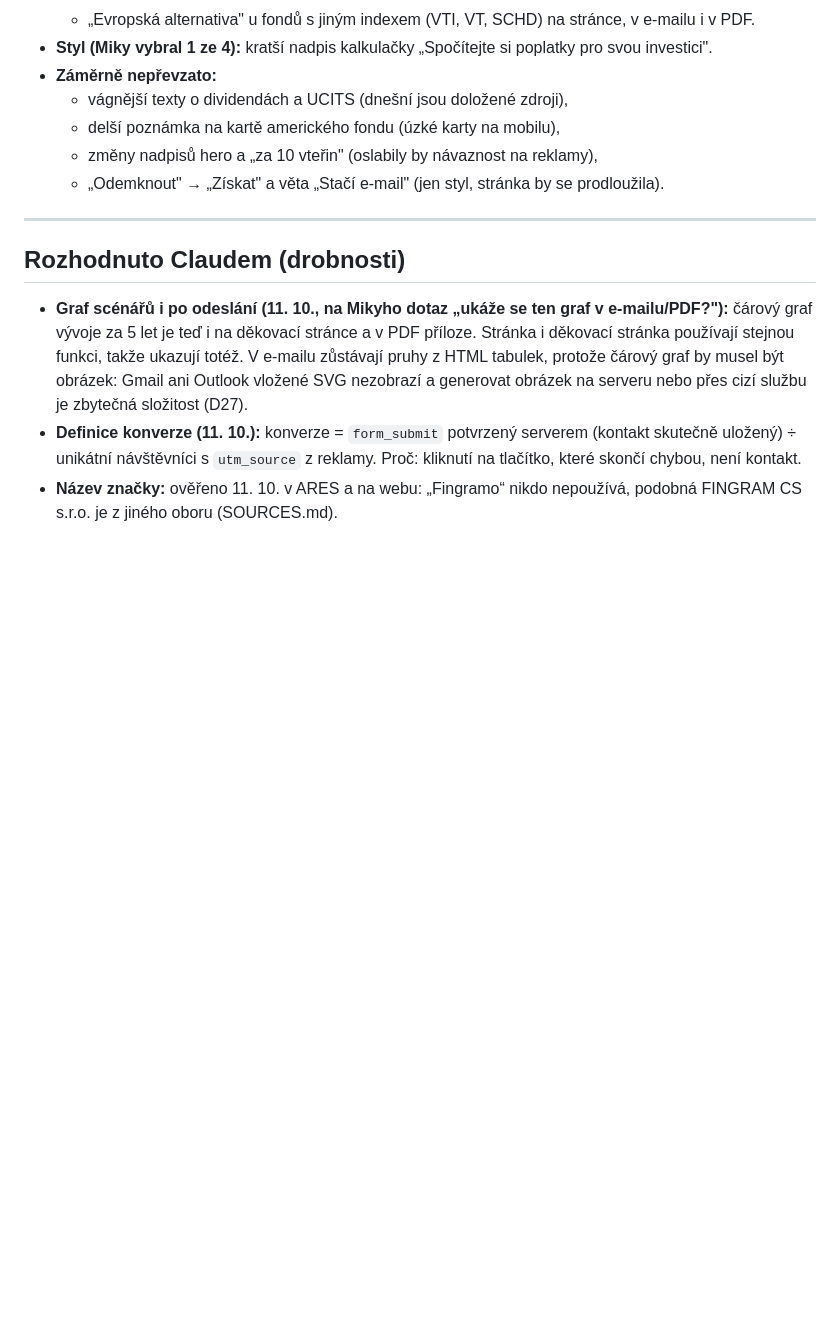
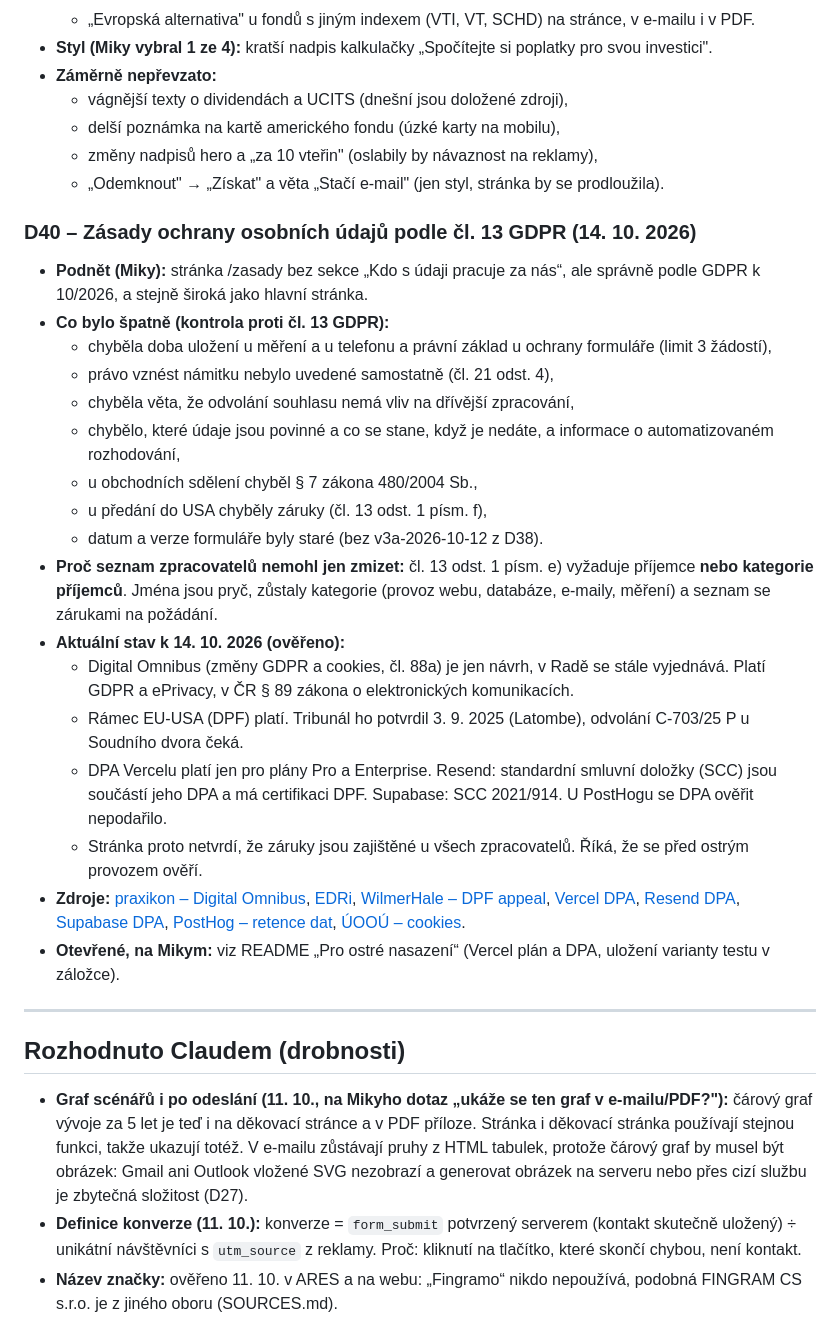
Before and after one commit to stoyka95/leadmagnet, a Markdown page: docs/DECISIONS.md, the part around the change. Rendered like a GitHub page; blank space fills up the shorter version.

```diff
--- a/docs/DECISIONS.md
+++ b/docs/DECISIONS.md
@@ -321,6 +321,25 @@ Miky dal Claudovi zkontrolovat návrh úprav textů od ChatGPT. Claude každý b
   - změny nadpisů hero a „za 10 vteřin" (oslabily by návaznost na reklamy),
   - „Odemknout" → „Získat" a věta „Stačí e-mail" (jen styl, stránka by se prodloužila).
 
+### D40 – Zásady ochrany osobních údajů podle čl. 13 GDPR (14. 10. 2026)
+- **Podnět (Miky):** stránka /zasady bez sekce „Kdo s údaji pracuje za nás“, ale správně podle GDPR k 10/2026, a stejně široká jako hlavní stránka.
+- **Co bylo špatně (kontrola proti čl. 13 GDPR):**
+  - chyběla doba uložení u měření a u telefonu a právní základ u ochrany formuláře (limit 3 žádostí),
+  - právo vznést námitku nebylo uvedené samostatně (čl. 21 odst. 4),
+  - chyběla věta, že odvolání souhlasu nemá vliv na dřívější zpracování,
+  - chybělo, které údaje jsou povinné a co se stane, když je nedáte, a informace o automatizovaném rozhodování,
+  - u obchodních sdělení chyběl § 7 zákona 480/2004 Sb.,
+  - u předání do USA chyběly záruky (čl. 13 odst. 1 písm. f),
+  - datum a verze formuláře byly staré (bez v3a-2026-10-12 z D38).
+- **Proč seznam zpracovatelů nemohl jen zmizet:** čl. 13 odst. 1 písm. e) vyžaduje příjemce **nebo kategorie příjemců**. Jména jsou pryč, zůstaly kategorie (provoz webu, databáze, e-maily, měření) a seznam se zárukami na požádání.
+- **Aktuální stav k 14. 10. 2026 (ověřeno):**
+  - Digital Omnibus (změny GDPR a cookies, čl. 88a) je jen návrh, v Radě se stále vyjednává. Platí GDPR a ePrivacy, v ČR § 89 zákona o elektronických komunikacích.
+  - Rámec EU-USA (DPF) platí. Tribunál ho potvrdil 3. 9. 2025 (Latombe), odvolání C-703/25 P u Soudního dvora čeká.
+  - DPA Vercelu platí jen pro plány Pro a Enterprise. Resend: standardní smluvní doložky (SCC) jsou součástí jeho DPA a má certifikaci DPF. Supabase: SCC 2021/914. U PostHogu se DPA ověřit nepodařilo.
+  - Stránka proto netvrdí, že záruky jsou zajištěné u všech zpracovatelů. Říká, že se před ostrým provozem ověří.
+- **Zdroje:** [praxikon – Digital Omnibus](https://www.praxikon.com/en/avg/digital-omnibus), [EDRi](https://edri.org/our-work/the-digital-omnibus-is-going-on-summer-break-your-rights-are-not/), [WilmerHale – DPF appeal](https://www.wilmerhale.com/en/insights/blogs/wilmerhale-privacy-and-cybersecurity-law/20251201-european-court-of-justice-to-review-challenge-to-eu-us-data-privacy-framework), [Vercel DPA](https://vercel.com/legal/dpa), [Resend DPA](https://resend.com/legal/dpa), [Supabase DPA](https://supabase.com/legal/customer-resources/data-processing-addendum), [PostHog – retence dat](https://posthog.com/docs/data/events-retention), [ÚOOÚ – cookies](https://uoou.gov.cz/cookies).
+- **Otevřené, na Mikym:** viz README „Pro ostré nasazení“ (Vercel plán a DPA, uložení varianty testu v záložce).
+
 ---
 
 ## Rozhodnuto Claudem (drobnosti)
```
Also changed, not shown: README.md (+4 -3 lines).
